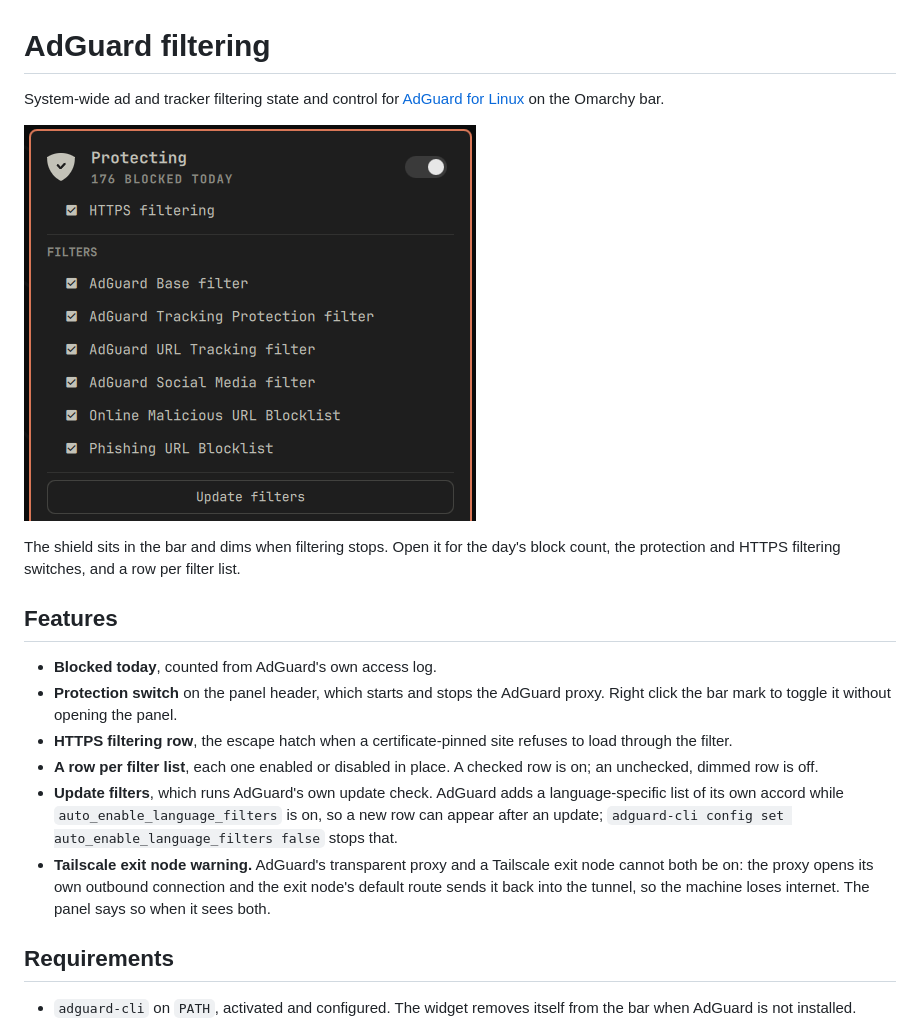
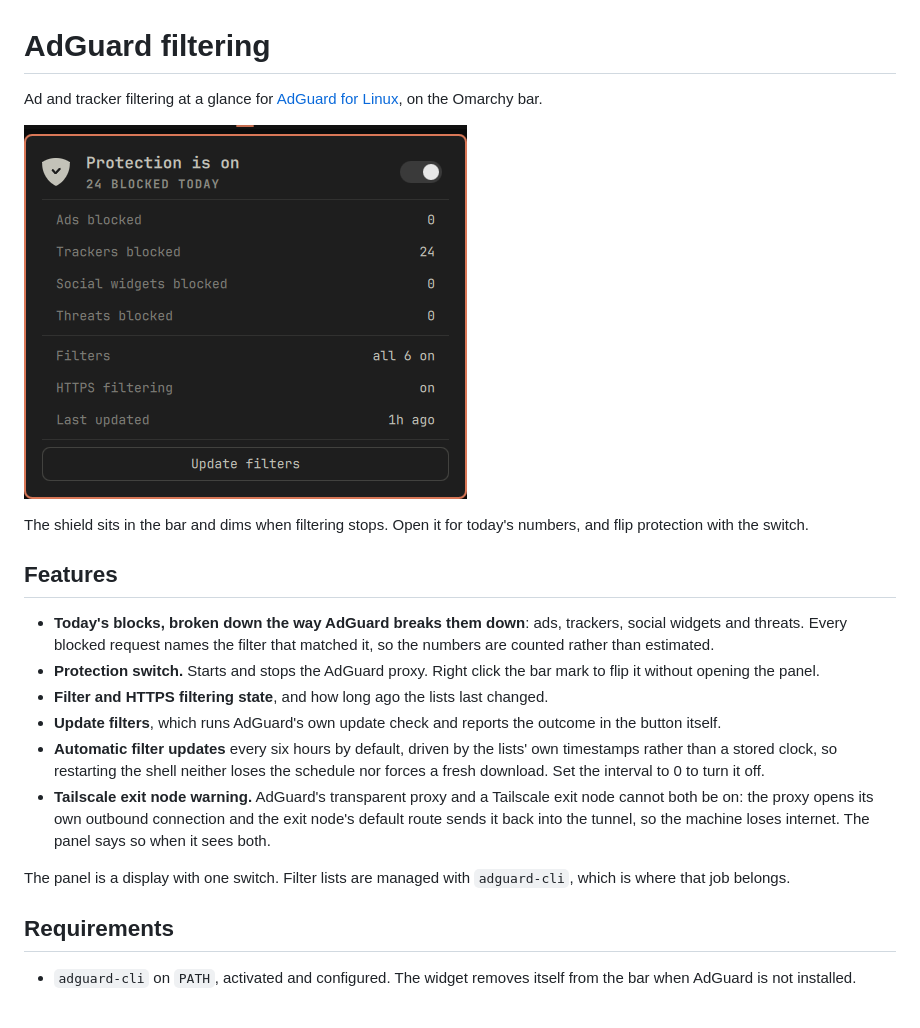
Before and after one commit to thisisgm/omarchy-adguard, a Markdown page: README.md, the part around one of its changes. GitHub-like rendering; pictures changed too: docs/panel.png.

```diff
--- a/README.md
+++ b/README.md
@@ -1,31 +1,34 @@
 # AdGuard filtering
 
-System-wide ad and tracker filtering state and control for
-[AdGuard for Linux](https://adguard.com/en/adguard-linux/overview.html) on the Omarchy
+Ad and tracker filtering at a glance for
+[AdGuard for Linux](https://adguard.com/en/adguard-linux/overview.html), on the Omarchy
 bar.
 
 ![The panel](docs/panel.png)
 
-The shield sits in the bar and dims when filtering stops. Open it for the day's block
-count, the protection and HTTPS filtering switches, and a row per filter list.
+The shield sits in the bar and dims when filtering stops. Open it for today's numbers,
+and flip protection with the switch.
 
 ## Features
 
-- **Blocked today**, counted from AdGuard's own access log.
-- **Protection switch** on the panel header, which starts and stops the AdGuard proxy.
-  Right click the bar mark to toggle it without opening the panel.
-- **HTTPS filtering row**, the escape hatch when a certificate-pinned site refuses to
-  load through the filter.
-- **A row per filter list**, each one enabled or disabled in place. A checked row is on;
-  an unchecked, dimmed row is off.
-- **Update filters**, which runs AdGuard's own update check. AdGuard adds a
-  language-specific list of its own accord while `auto_enable_language_filters` is on,
-  so a new row can appear after an update; `adguard-cli config set
-  auto_enable_language_filters false` stops that.
+- **Today's blocks, broken down the way AdGuard breaks them down**: ads, trackers, social
+  widgets and threats. Every blocked request names the filter that matched it, so the
+  numbers are counted rather than estimated.
+- **Protection switch.** Starts and stops the AdGuard proxy. Right click the bar mark to
+  flip it without opening the panel.
+- **Filter and HTTPS filtering state**, and how long ago the lists last changed.
+- **Update filters**, which runs AdGuard's own update check and reports the outcome in
+  the button itself.
+- **Automatic filter updates** every six hours by default, driven by the lists' own
+  timestamps rather than a stored clock, so restarting the shell neither loses the
+  schedule nor forces a fresh download. Set the interval to 0 to turn it off.
 - **Tailscale exit node warning.** AdGuard's transparent proxy and a Tailscale exit node
   cannot both be on: the proxy opens its own outbound connection and the exit node's
   default route sends it back into the tunnel, so the machine loses internet. The panel
   says so when it sees both.
+
+The panel is a display with one switch. Filter lists are managed with `adguard-cli`,
+which is where that job belongs.
 
 ## Requirements
 
```
Also changed, not shown: other parts of README.md (+26 -18 lines), docs/bar.png, preview.png, 10 other files.
